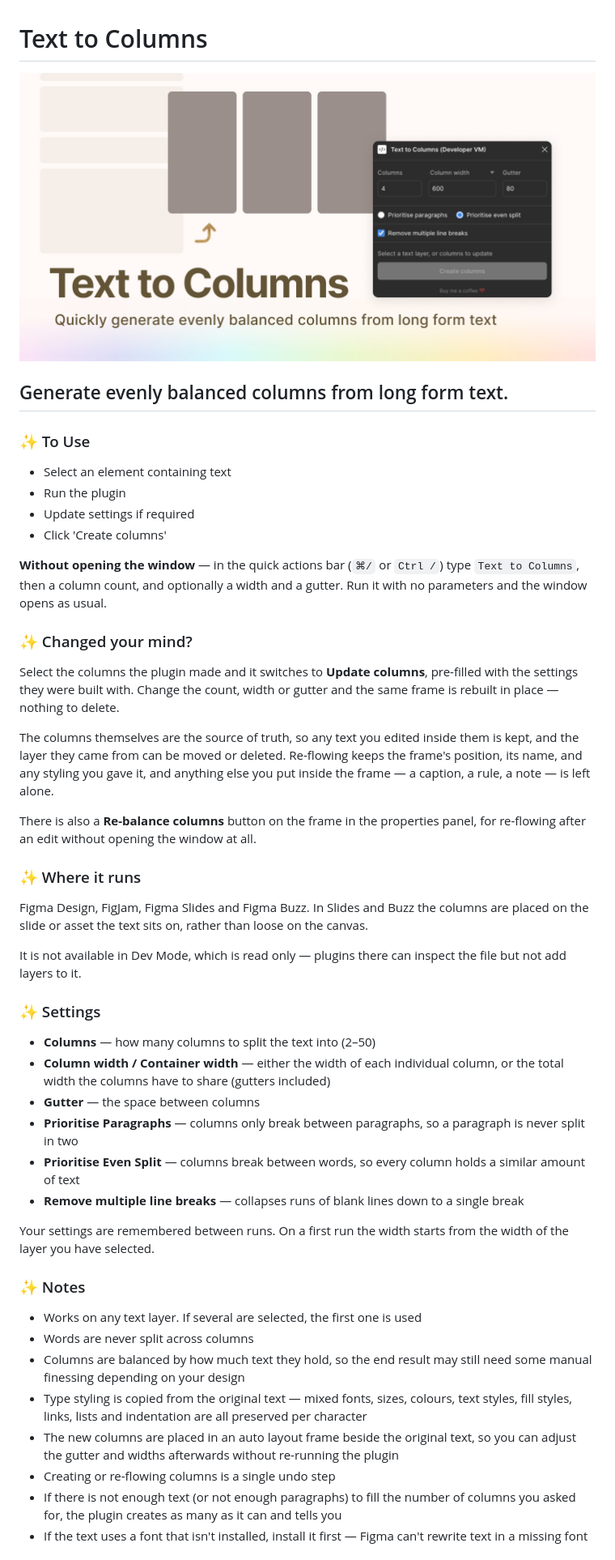
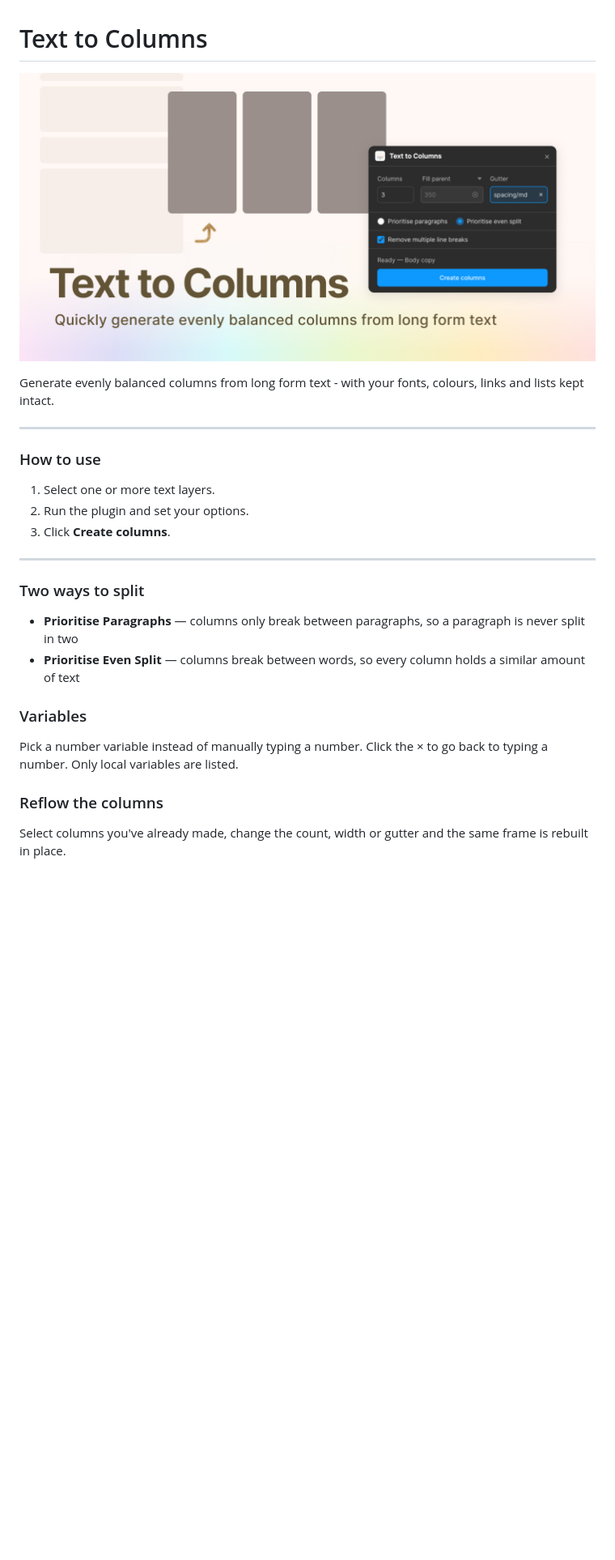
Before and after one commit to jaclyntan/figma-text-to-columns, a Markdown page: README.md, the part around one of its changes. Shown at 81% size. Rendered like a GitHub page; pictures changed too: plugin-promotional-banner.jpg; blank space fills up the shorter version.

```diff
--- a/README.md
+++ b/README.md
@@ -1,55 +1,24 @@
 # Text to Columns
 ![figma text to columns](plugin-promotional-banner.jpg)
-## Generate evenly balanced columns from long form text.
 
-### ✨ To Use
-- Select an element containing text
-- Run the plugin
-- Update settings if required
-- Click 'Create columns'
+Generate evenly balanced columns from long form text - with your fonts, colours, links and lists kept intact.
 
-**Without opening the window** — in the quick actions bar (`⌘/` or `Ctrl /`) type
-`Text to Columns`, then a column count, and optionally a width and a gutter. Run it
-with no parameters and the window opens as usual.
+---
 
-### ✨ Changed your mind?
-Select the columns the plugin made and it switches to **Update columns**, pre-filled
-with the settings they were built with. Change the count, width or gutter and the
-same frame is rebuilt in place — nothing to delete.
+### How to use
+1. Select one or more text layers.
+2. Run the plugin and set your options.
+3. Click **Create columns**.
 
-The columns themselves are the source of truth, so any text you edited inside them is
-kept, and the layer they came from can be moved or deleted. Re-flowing keeps the
-frame's position, its name, and any styling you gave it, and anything else you put
-inside the frame — a caption, a rule, a note — is left alone.
+---
 
-There is also a **Re-balance columns** button on the frame in the properties panel,
-for re-flowing after an edit without opening the window at all.
-
-### ✨ Where it runs
-Figma Design, FigJam, Figma Slides and Figma Buzz. In Slides and Buzz the columns are
-placed on the slide or asset the text sits on, rather than loose on the canvas.
-
-It is not available in Dev Mode, which is read only — plugins there can inspect the
-file but not add layers to it.
-
-### ✨ Settings
-- **Columns** — how many columns to split the text into (2–50)
-- **Column width / Container width** — either the width of each individual column, or the total width the columns have to share (gutters included)
-- **Gutter** — the space between columns
+### Two ways to split
 - **Prioritise Paragraphs** — columns only break between paragraphs, so a paragraph is never split in two
 - **Prioritise Even Split** — columns break between words, so every column holds a similar amount of text
-- **Remove multiple line breaks** — collapses runs of blank lines down to a single break
 
-Your settings are remembered between runs. On a first run the width starts from the
-width of the layer you have selected.
+### Variables
+Pick a number variable instead of manually typing a number. Click the × to go back to typing a number. Only local variables are listed.
 
-### ✨ Notes
-- Works on any text layer. If several are selected, the first one is used
-- Words are never split across columns
-- Columns are balanced by how much text they hold, so the end result may still need some manual finessing depending on your design
-- Type styling is copied from the original text — mixed fonts, sizes, colours, text styles, fill styles, links, lists and indentation are all preserved per character
-- The new columns are placed in an auto layout frame beside the original text, so you can adjust the gutter and widths afterwards without re-running the plugin
-- Creating or re-flowing columns is a single undo step
-- If there is not enough text (or not enough paragraphs) to fill the number of columns you asked for, the plugin creates as many as it can and tells you
-- If the text uses a font that isn't installed, install it first — Figma can't rewrite text in a missing font
+### Reflow the columns
+Select columns you've already made, change the count, width or gutter and the same frame is rebuilt in place.
 
```
Also changed, not shown: other parts of README.md (+19 -33 lines), CHANGELOG.md (+17 -2 lines), 9 other files.
